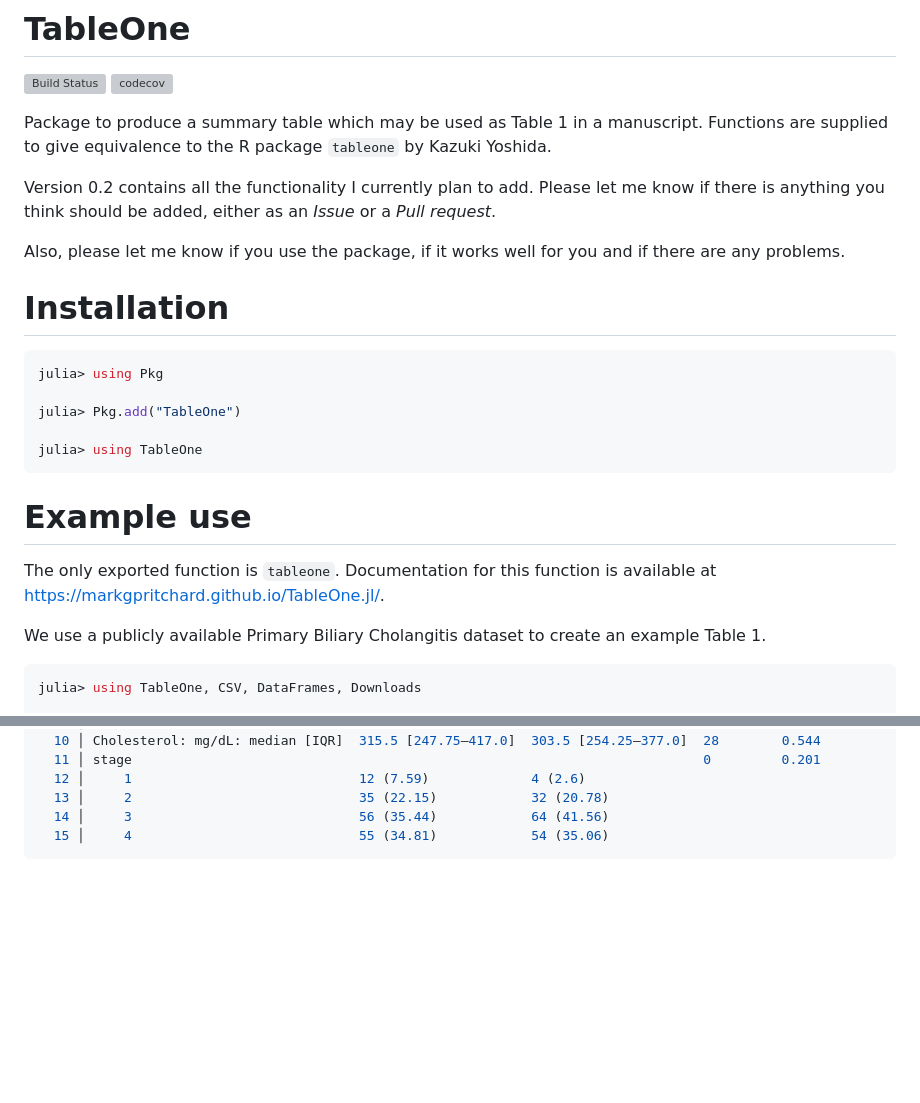
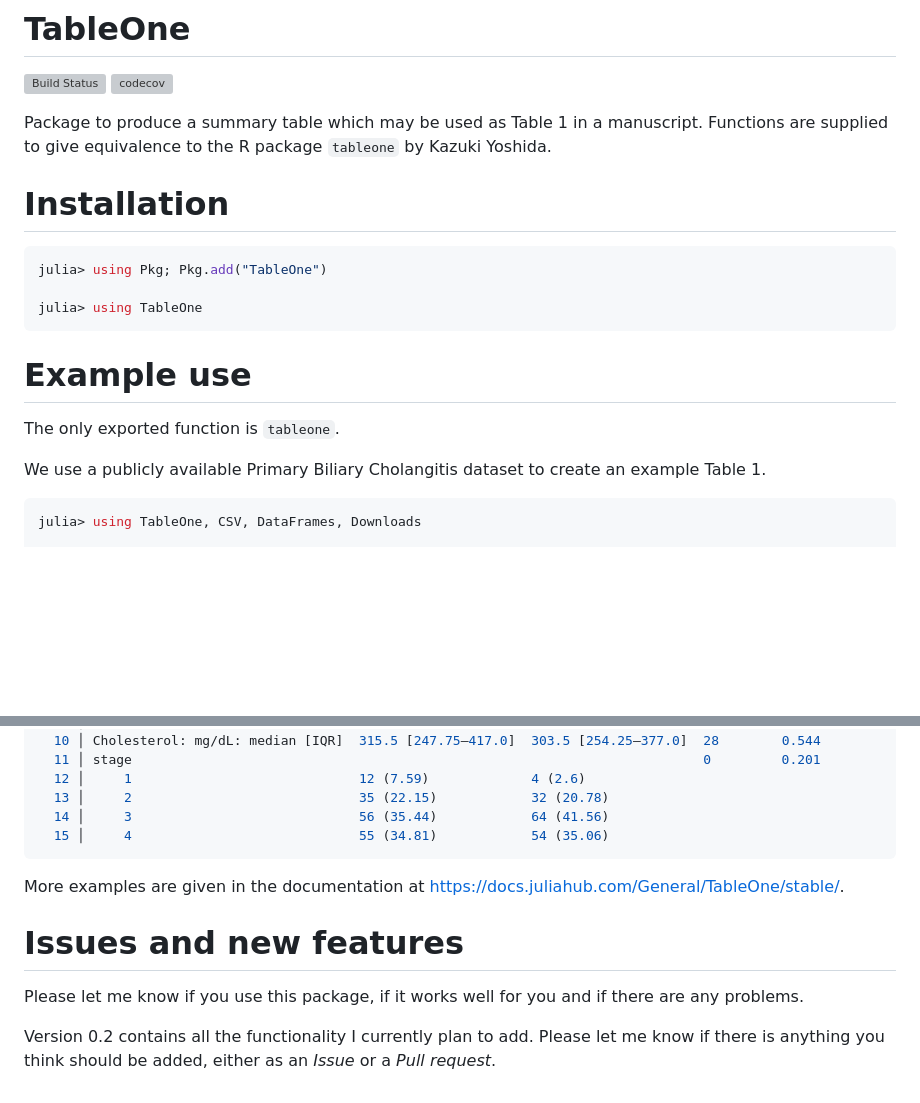
Before and after one commit to markgpritchard/TableOne.jl, a Markdown page: README.md, 2 parts joined by grey strips. GitHub-like rendering; blank space fills up the shorter version; grey boxes are pictures that could not be loaded.

````diff
--- a/README.md
+++ b/README.md
@@ -3,25 +3,21 @@
 [![Build Status](https://github.com/markgpritchard/TableOne.jl/actions/workflows/CI.yml/badge.svg?branch=main)](https://github.com/markgpritchard/TableOne.jl/actions/workflows/CI.yml?query=branch%3Amain)
 [![codecov](https://codecov.io/gh/markgpritchard/TableOne.jl/graph/badge.svg?token=2FWXZYCS0I)](https://codecov.io/gh/markgpritchard/TableOne.jl)
 
-Package to produce a summary table which may be used as Table 1 in a manuscript. Functions are supplied to give equivalence to the R package `tableone` by Kazuki Yoshida.
+Package to produce a summary table which may be used as Table 1 in a manuscript. Functions
+    are supplied to give equivalence to the R package `tableone` by Kazuki Yoshida.
 
-Version 0.2 contains all the functionality I currently plan to add. Please let me know if there is anything you think should be added, either as an *Issue* or a *Pull request*.
-
-Also, please let me know if you use the package, if it works well for you and if there are any problems.
 
 # Installation
 
 ```julia
-julia> using Pkg
-
-julia> Pkg.add("TableOne")
+julia> using Pkg; Pkg.add("TableOne")
 
 julia> using TableOne
 ```
 
 # Example use
 
-The only exported function is `tableone`. Documentation for this function is available at https://markgpritchard.github.io/TableOne.jl/.
+The only exported function is `tableone`.
 
 We use a publicly available Primary Biliary Cholangitis dataset to create an example Table 1.
 ```julia
@@ -69,3 +65,12 @@ julia> tableone(
   14 │     3                             56 (35.44)            64 (41.56)
   15 │     4                             55 (34.81)            54 (35.06)
 ```
+
+More examples are given in the documentation at https://docs.juliahub.com/General/TableOne/stable/.
+
+# Issues and new features
+
+Please let me know if you use this package, if it works well for you and if there are any problems.
+
+Version 0.2 contains all the functionality I currently plan to add. Please let me know if
+    there is anything you think should be added, either as an *Issue* or a *Pull request*.
````
